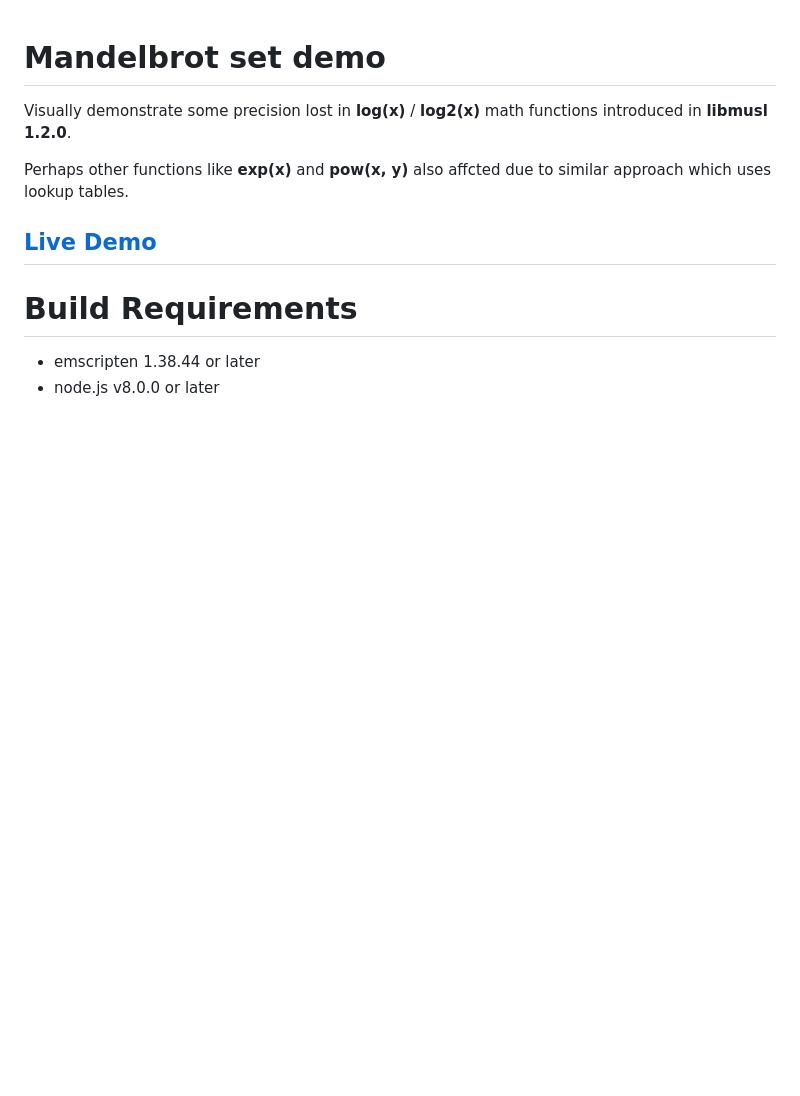
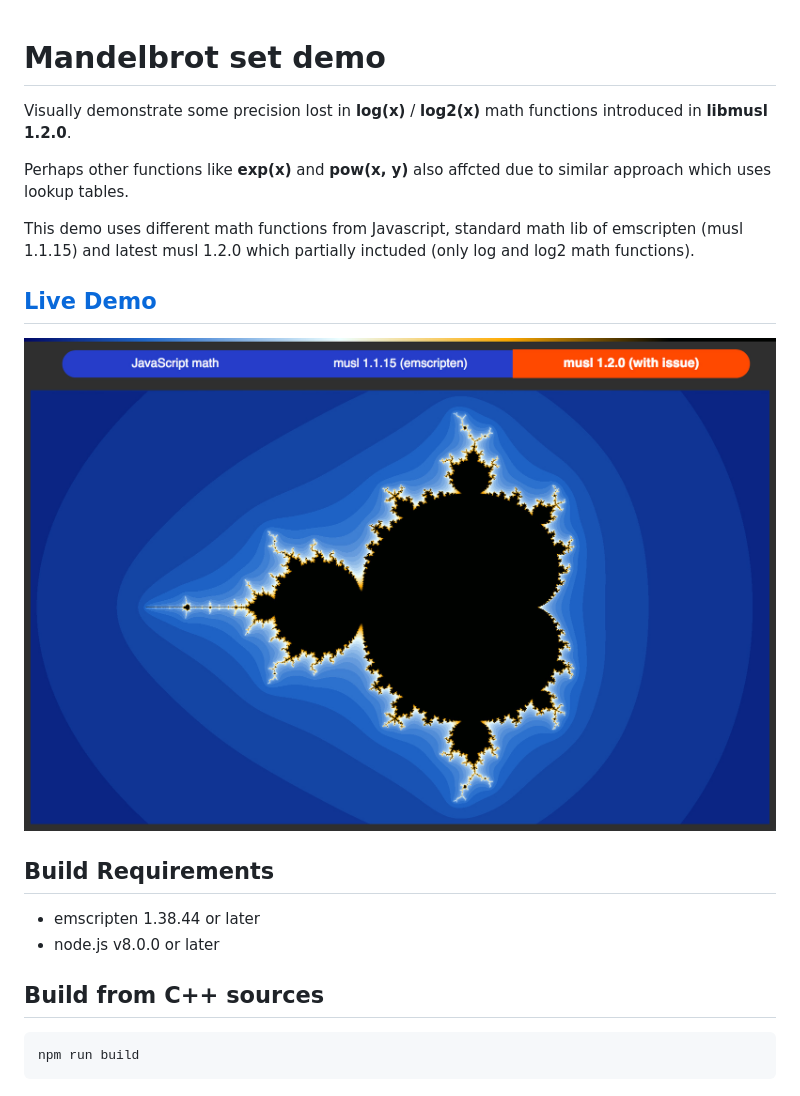
Before and after one commit to MaxGraey/mandelbrot-issue-demo, a Markdown page: README.md, the part around the change. Drawn GitHub-style; pictures changed too: screenshot.jpg (added); blank space fills up the shorter version.

````diff
--- a/README.md
+++ b/README.md
@@ -4,9 +4,19 @@ Visually demonstrate some precision lost in **log(x)** / **log2(x)** math functi
 
 Perhaps other functions like **exp(x)** and **pow(x, y)** also affcted due to similar approach which uses lookup tables.
 
+This demo uses different math functions from Javascript, standard math lib of emscripten (musl 1.1.15) and latest musl 1.2.0 which partially inctuded (only log and log2 math functions).
+
 ## [Live Demo](https://maxgraey.github.io/mandelbrot-issue-demo)
 
-# Build Requirements
+![Image of Yaktocat](./screenshot.jpg)
+
+## Build Requirements
 
 - emscripten 1.38.44 or later
 - node.js v8.0.0 or later
+
+## Build from C++ sources
+
+```sh
+npm run build
+```
````
Also changed, not shown: 29 other files.
